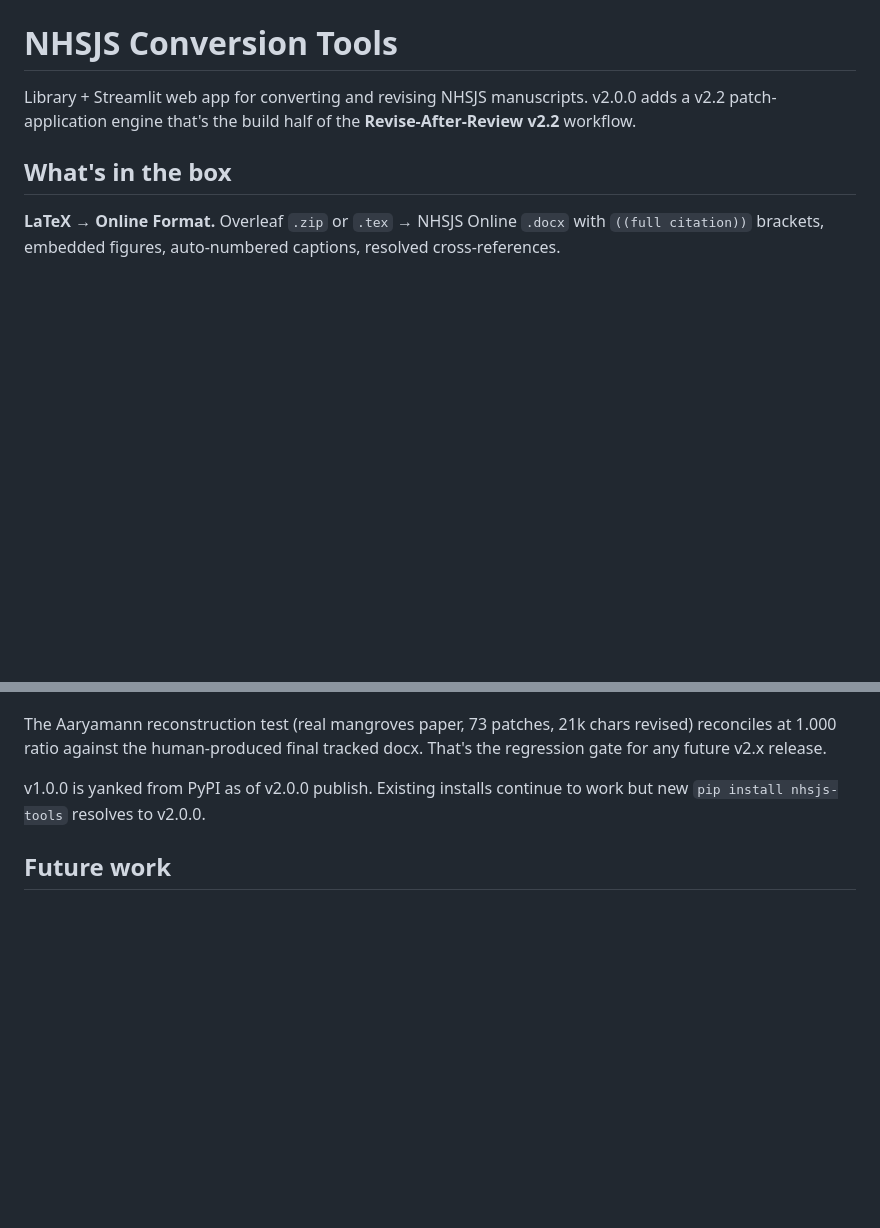
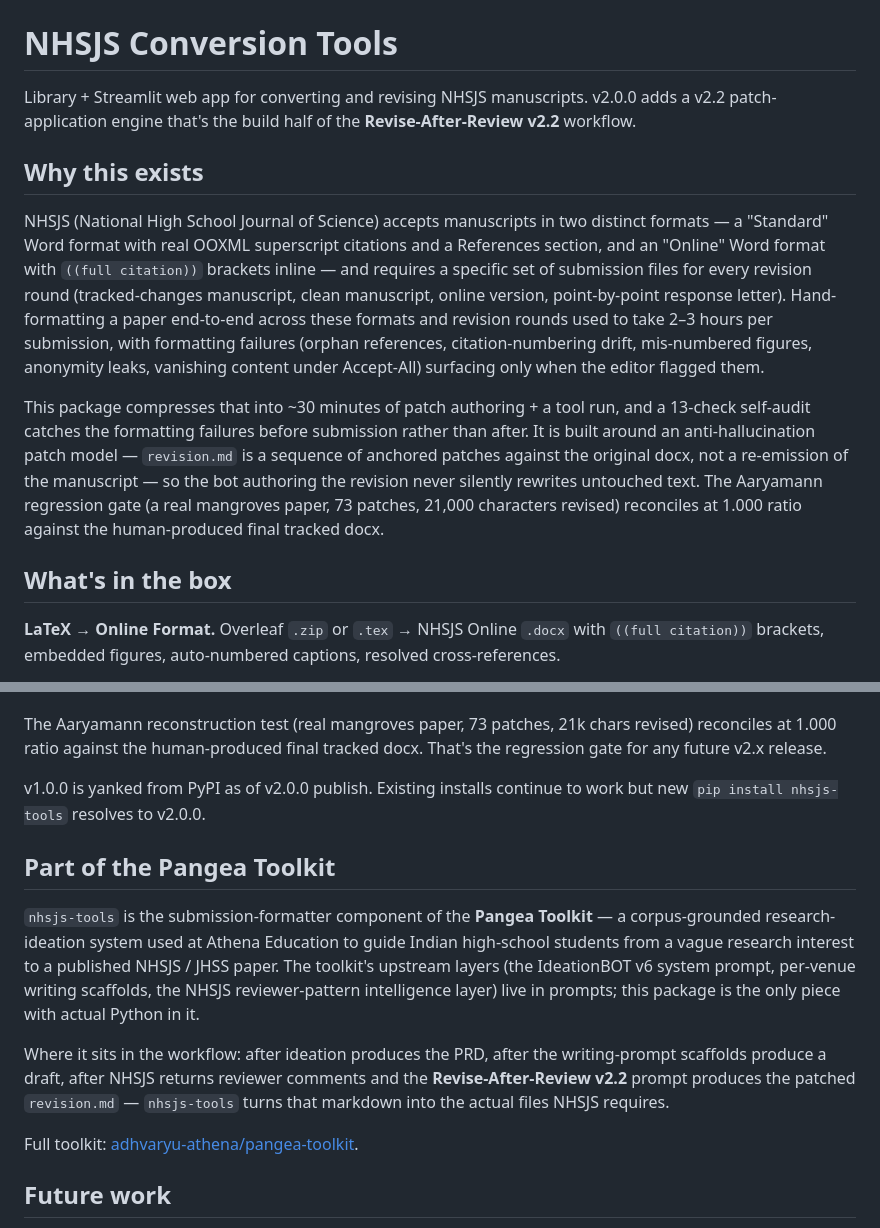
Before and after one commit to adhvaryu-athena/nhsjs-tools, a Markdown page: README.md, 2 parts joined by grey strips. Rendered like a GitHub page; blank space fills up the shorter version.

Commit message:
docs: add why-this-exists framing and Pangea Toolkit cross-link

```diff
--- a/README.md
+++ b/README.md
@@ -1,6 +1,12 @@
 # NHSJS Conversion Tools
 
 Library + Streamlit web app for converting and revising NHSJS manuscripts. v2.0.0 adds a v2.2 patch-application engine that's the build half of the **Revise-After-Review v2.2** workflow.
+
+## Why this exists
+
+NHSJS (National High School Journal of Science) accepts manuscripts in two distinct formats — a "Standard" Word format with real OOXML superscript citations and a References section, and an "Online" Word format with `((full citation))` brackets inline — and requires a specific set of submission files for every revision round (tracked-changes manuscript, clean manuscript, online version, point-by-point response letter). Hand-formatting a paper end-to-end across these formats and revision rounds used to take 2–3 hours per submission, with formatting failures (orphan references, citation-numbering drift, mis-numbered figures, anonymity leaks, vanishing content under Accept-All) surfacing only when the editor flagged them.
+
+This package compresses that into ~30 minutes of patch authoring + a tool run, and a 13-check self-audit catches the formatting failures before submission rather than after. It is built around an anti-hallucination patch model — `revision.md` is a sequence of anchored patches against the original docx, not a re-emission of the manuscript — so the bot authoring the revision never silently rewrites untouched text. The Aaryamann regression gate (a real mangroves paper, 73 patches, 21,000 characters revised) reconciles at 1.000 ratio against the human-produced final tracked docx.
 
 ## What's in the box
 
@@ -233,6 +239,14 @@ The Aaryamann reconstruction test (real mangroves paper, 73 patches, 21k chars r
 
 v1.0.0 is yanked from PyPI as of v2.0.0 publish. Existing installs continue to work but new `pip install nhsjs-tools` resolves to v2.0.0.
 
+## Part of the Pangea Toolkit
+
+`nhsjs-tools` is the submission-formatter component of the **Pangea Toolkit** — a corpus-grounded research-ideation system used at Athena Education to guide Indian high-school students from a vague research interest to a published NHSJS / JHSS paper. The toolkit's upstream layers (the IdeationBOT v6 system prompt, per-venue writing scaffolds, the NHSJS reviewer-pattern intelligence layer) live in prompts; this package is the only piece with actual Python in it.
+
+Where it sits in the workflow: after ideation produces the PRD, after the writing-prompt scaffolds produce a draft, after NHSJS returns reviewer comments and the **Revise-After-Review v2.2** prompt produces the patched `revision.md` — `nhsjs-tools` turns that markdown into the actual files NHSJS requires.
+
+Full toolkit: [adhvaryu-athena/pangea-toolkit](https://github.com/adhvaryu-athena/pangea-toolkit).
+
 ## Future work
 
 - Surgical FIND_REPLACE — currently the engine does paragraph-level swaps (entire paragraph wrapped in `<w:del>` + new content in `<w:ins>`). A future v2.x can split runs around the FIND boundaries so the tracked changes in Word appear at sentence granularity rather than paragraph granularity.
```
